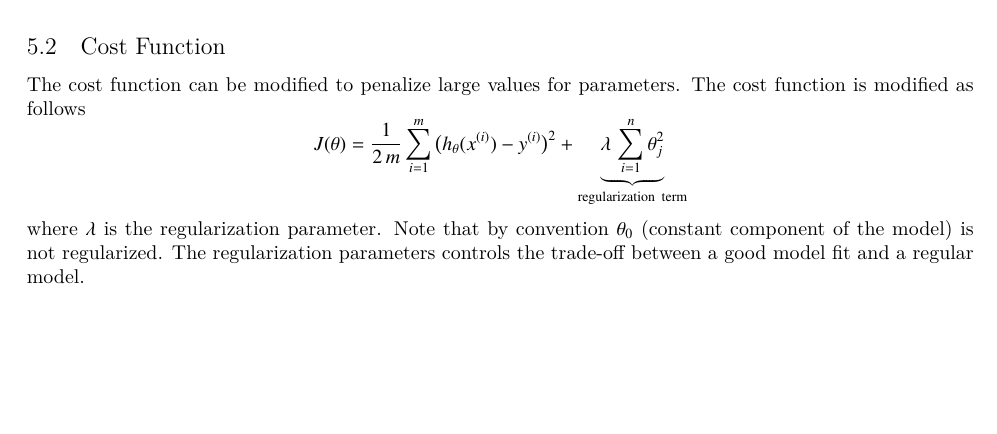
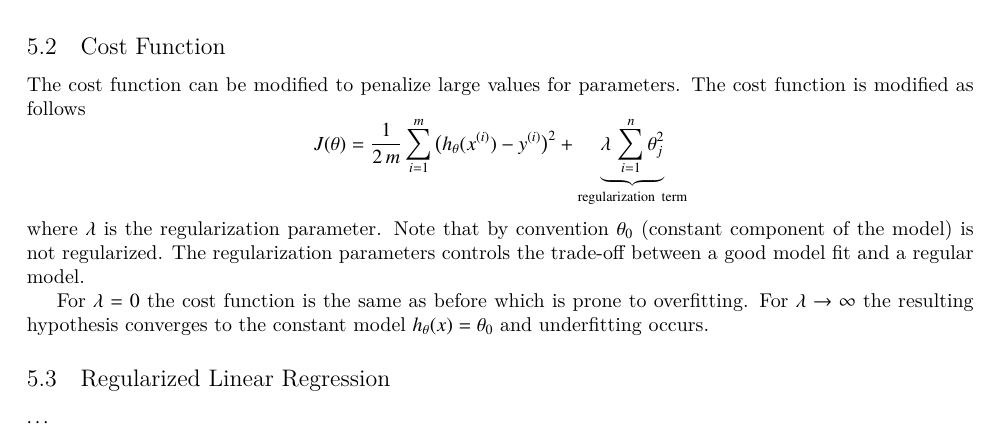
Before and after one commit to wedesoft/machine-learning-tutorial, a LaTeX document (machine-learning-tutorial.tex): part of page 9 of 10, cut so that both start at the same text, the shorter picture padded with empty space. Compiled offline with XeLaTeX.

Commit message:
Explain edge cases of lambda

```diff
--- a/machine-learning-tutorial.tex
+++ b/machine-learning-tutorial.tex
@@ -469,6 +469,11 @@ where $\lambda$ is the \emph{regularization parameter}.
 Note that by convention $\theta_0$ (constant component of the model) is not regularized.
 The regularization parameters controls the trade-off between a good model fit and a regular model.
 
+For $\lambda=0$ the cost function is the same as before which is prone to overfitting. For $\lambda\rightarrow\infty$ the resulting hypothesis converges to the constant model $h_\theta(x)=\theta_0$ and underfitting occurs.
+
+\subsection{Regularized Linear Regression}
+$\ldots$
+
 \clearpage
 
 \appendix
```
